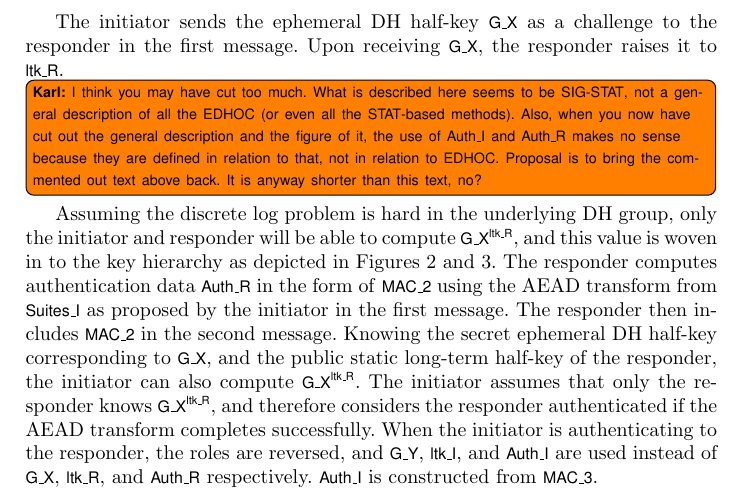
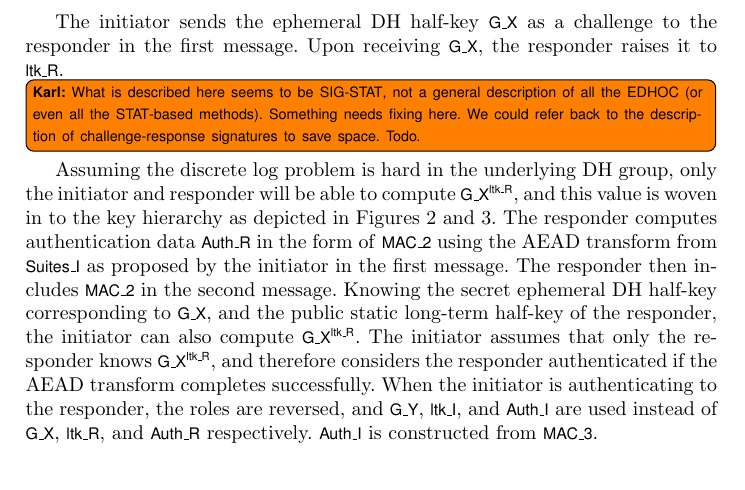
Before and after one commit to hoheinzollern/EDHOC-Verification, a LaTeX paper (models/edhoc/draftedhoc-20200301/report/main.tex, which reads models/edhoc/draftedhoc-20200301/report/edhocProtocol.tex): part of page 7 of 22, cut so that both start at the same text. Compiled offline with pdfLaTeX.

Commit message:
[fix] correction of note

```diff
--- a/models/edhoc/draftedhoc-20200301/report/edhocProtocol.tex
+++ b/models/edhoc/draftedhoc-20200301/report/edhocProtocol.tex
@@ -403,14 +403,11 @@ responder in the first message.
 %To save bandwidth,  sent in the first message also serves as challenge.
 %
 Upon receiving \mGx{}, the responder raises it to \mLtkr{}.
-\knote{I think you may have cut too much. What is described here seems to be
+\knote{What is described here seems to be
     \mSigStat{}, not a general description of all the \mEdhoc{} (or even all the
-    \mStat{}-based methods). Also, when you now have cut out the general
-    description and the
-    figure of it, the use of \mAuthi{} and \mAuthr{} makes no sense because
-    they are defined in relation to that, not in relation to \mEdhoc{}.
-    Proposal is to bring the commented out text above back. It is anyway shorter
-    than this text, no?
+    \mStat{}-based methods). Something needs fixing here. We could refer back to
+    the description of challenge-response signatures to save space.
+    Todo.
 }
 %
 Assuming the discrete log problem is hard in the underlying DH group,
```
